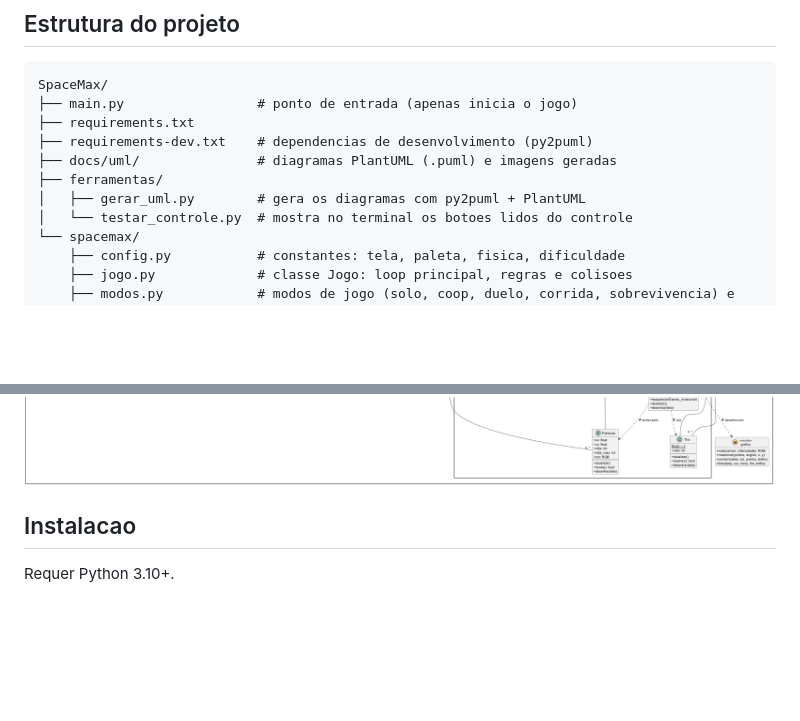
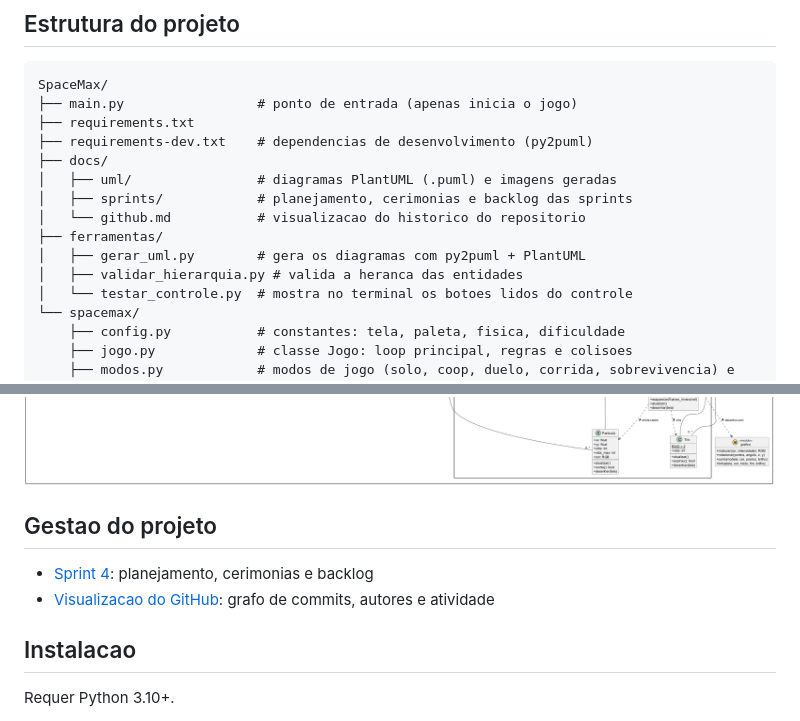
Before and after one commit to viniciussantos184/SpaceMax, a Markdown page: README.md, 2 parts joined by grey strips. Drawn GitHub-style; blank space fills up the shorter version.

```diff
--- a/README.md
+++ b/README.md
@@ -243,9 +243,13 @@ SpaceMax/
 ├── main.py                 # ponto de entrada (apenas inicia o jogo)
 ├── requirements.txt
 ├── requirements-dev.txt    # dependencias de desenvolvimento (py2puml)
-├── docs/uml/               # diagramas PlantUML (.puml) e imagens geradas
+├── docs/
+│   ├── uml/                # diagramas PlantUML (.puml) e imagens geradas
+│   ├── sprints/            # planejamento, cerimonias e backlog das sprints
+│   └── github.md           # visualizacao do historico do repositorio
 ├── ferramentas/
 │   ├── gerar_uml.py        # gera os diagramas com py2puml + PlantUML
+│   ├── validar_hierarquia.py # valida a heranca das entidades
 │   └── testar_controle.py  # mostra no terminal os botoes lidos do controle
 └── spacemax/
     ├── config.py           # constantes: tela, paleta, fisica, dificuldade
@@ -313,4 +329,9 @@ Entidade (abstrata)            x, y, atualizar(), desenhar()
 ![Diagrama de classes](docs/uml/imagens/classes.png)
+
+## Gestao do projeto
+
+- [Sprint 4](docs/sprints/sprint4.md): planejamento, cerimonias e backlog
+- [Visualizacao do GitHub](docs/github.md): grafo de commits, autores e atividade
 
 ## Instalacao
 
```
Also changed, not shown: other parts of README.md (+12 -0 lines), docs/github.md (added, +99 -0 lines), docs/sprints/sprint4.md (added, +221 -0 lines), docs/uml/imagens/estrutura.png (added), docs/uml/imagens/heranca.png (added), 2 other files.
